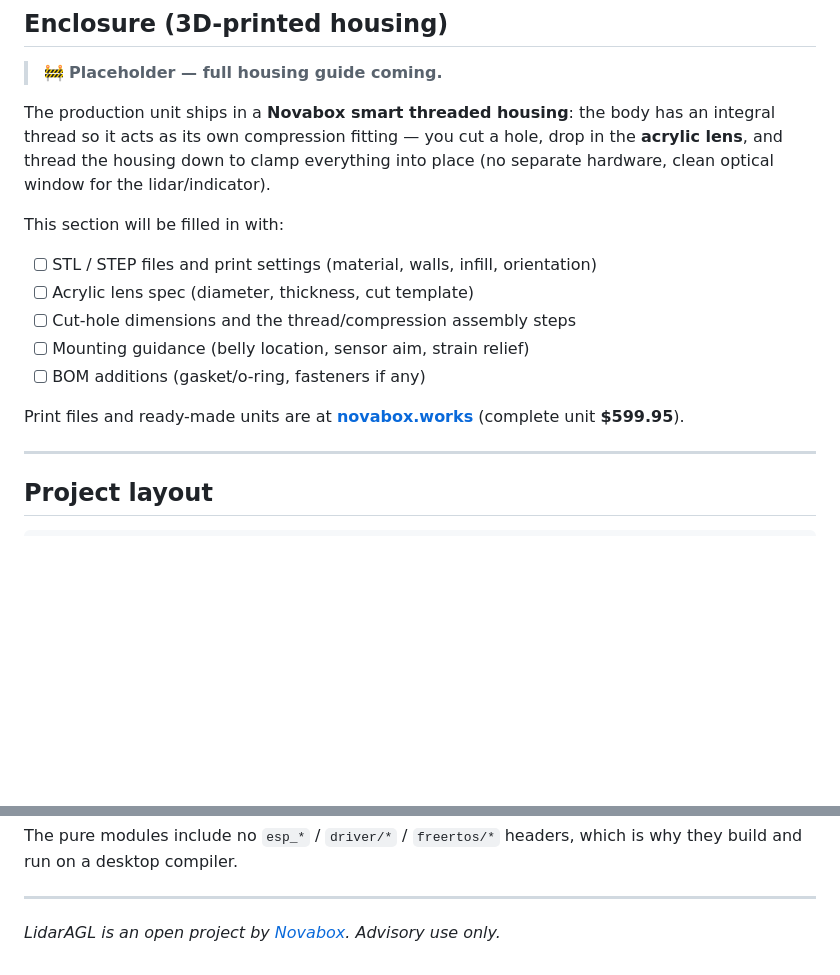
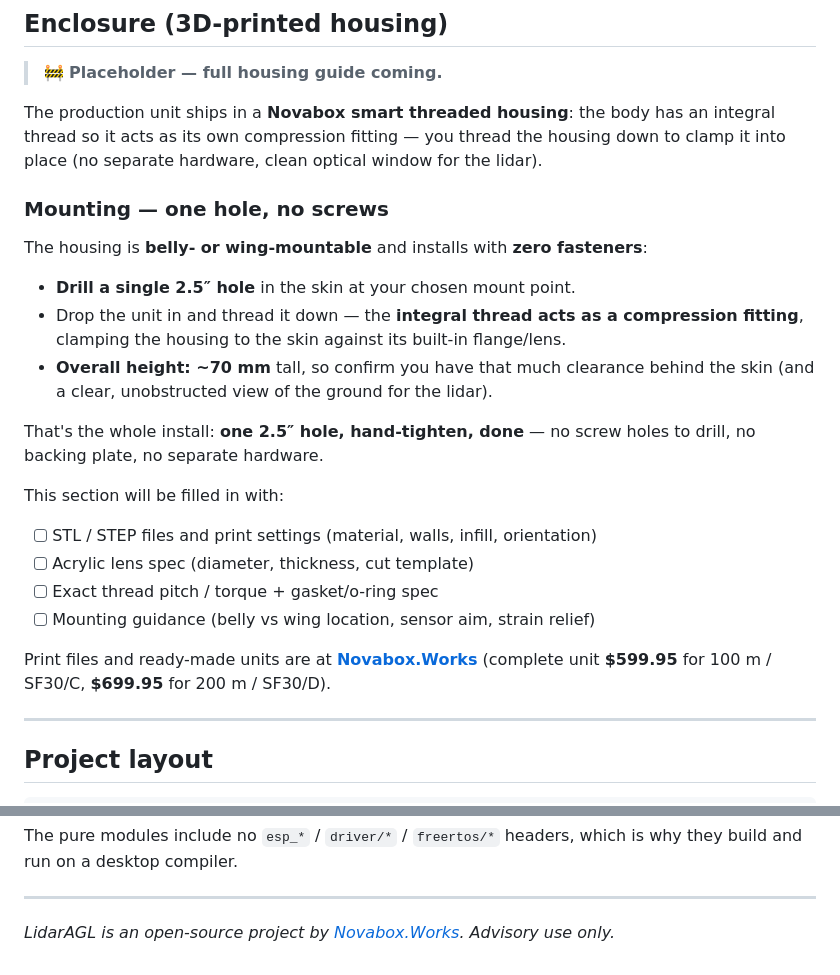
Before and after one commit to Kemerd/LidarAGL, a Markdown page: README.md, 2 parts joined by grey strips. Rendered like a GitHub page; blank space fills up the shorter version.

Commit message:
Add one-hole mount guide; update docs & button
Expand README housing section with a new "Mounting — one hole, no screws" guide describing a single 2.5" hole install, integral-thread compression fitting, ~70 mm overall height, and simple install steps (drop in, thread down, hand-tighten). Update checklist entries (thread pitch/gasket spec, mounting guidance) and normalize branding/pricing to Novabox.Works with model pricing for 100 m / SF30/C and 200 m / SF30/D. In WIRING.md, rename the "Reset button" to "Config button", update the heading to indicate audio modes + wipe learned ground reference, and change table labels to PIN_CONFIG_BTN and "cockpit config button" for conductor 6.

```diff
--- a/README.md
+++ b/README.md
@@ -437,19 +437,29 @@ per boot**, so flash wear is negligible. `AGL = measured_range − ground_avg`.
 > 🚧 **Placeholder — full housing guide coming.**
 
 The production unit ships in a **Novabox smart threaded housing**: the body has an
-integral thread so it acts as its own compression fitting — you cut a hole, drop in the
-**acrylic lens**, and thread the housing down to clamp everything into place (no separate
-hardware, clean optical window for the lidar/indicator).
+integral thread so it acts as its own compression fitting — you thread the housing down
+to clamp it into place (no separate hardware, clean optical window for the lidar).
+
+### Mounting — one hole, no screws
+The housing is **belly- or wing-mountable** and installs with **zero fasteners**:
+
+- **Drill a single 2.5″ hole** in the skin at your chosen mount point.
+- Drop the unit in and thread it down — the **integral thread acts as a compression
+  fitting**, clamping the housing to the skin against its built-in flange/lens.
+- **Overall height: ~70 mm** tall, so confirm you have that much clearance behind the
+  skin (and a clear, unobstructed view of the ground for the lidar).
+
+That's the whole install: **one 2.5″ hole, hand-tighten, done** — no screw holes to
+drill, no backing plate, no separate hardware.
 
 This section will be filled in with:
 - [ ] STL / STEP files and print settings (material, walls, infill, orientation)
 - [ ] Acrylic lens spec (diameter, thickness, cut template)
-- [ ] Cut-hole dimensions and the thread/compression assembly steps
-- [ ] Mounting guidance (belly location, sensor aim, strain relief)
-- [ ] BOM additions (gasket/o-ring, fasteners if any)
+- [ ] Exact thread pitch / torque + gasket/o-ring spec
+- [ ] Mounting guidance (belly vs wing location, sensor aim, strain relief)
 
-Print files and ready-made units are at **[novabox.works](https://novabox.works/)**
-(complete unit **$599.95**).
+Print files and ready-made units are at **[Novabox.Works](https://novabox.works/)**
+(complete unit **$599.95** for 100 m / SF30/C, **$699.95** for 200 m / SF30/D).
 
 ---
 
@@ -502,4 +512,4 @@ they build and run on a desktop compiler.
 
 ---
 
-*LidarAGL is an open project by [Novabox](https://novabox.works/). Advisory use only.*
+*LidarAGL is an open-source project by [Novabox.Works](https://novabox.works/). Advisory use only.*
```
Also changed, not shown: WIRING.md (+3 -3 lines).
